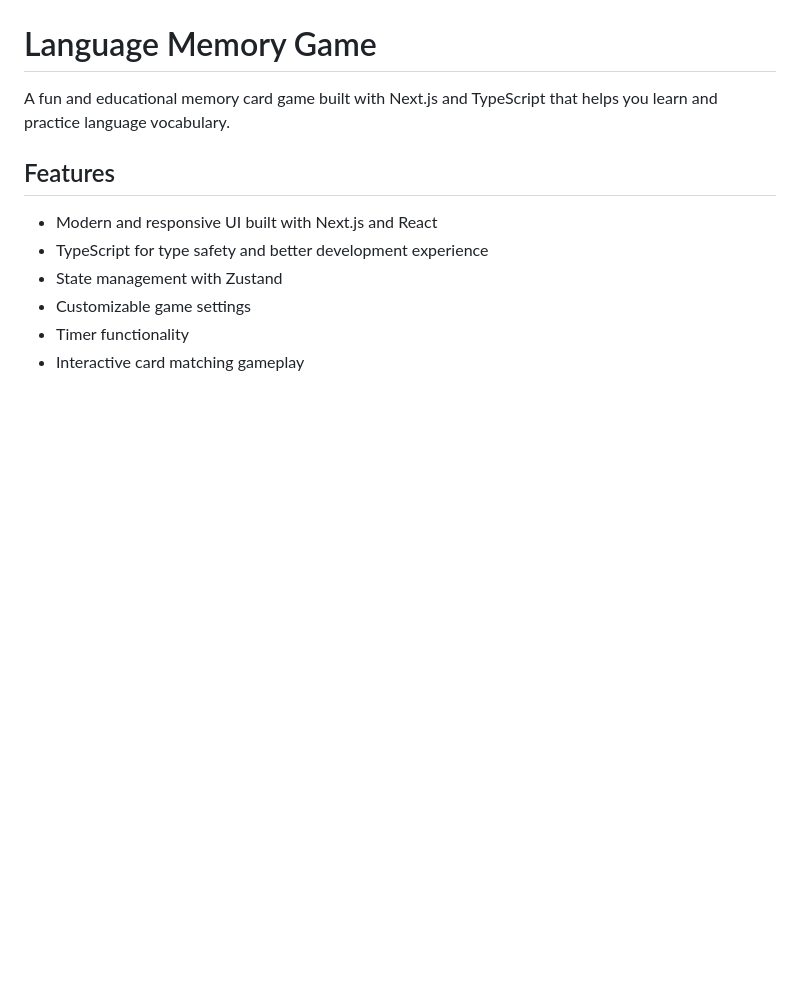
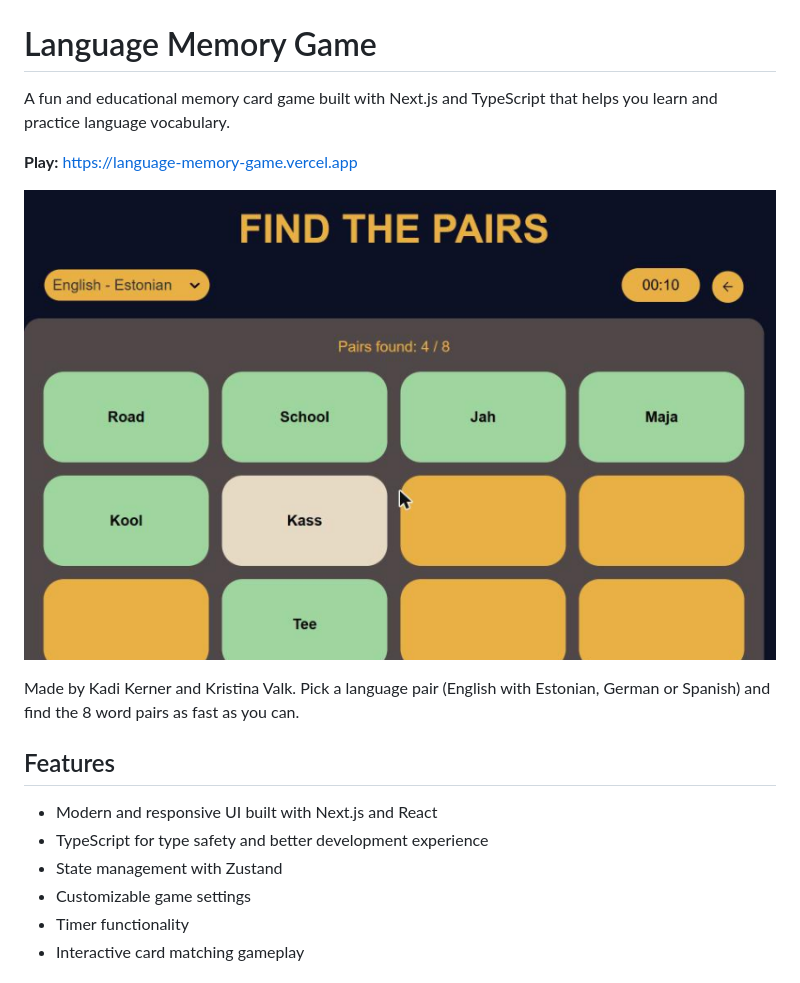
Before and after one commit to punane06/language-memory-game, a Markdown page: README.md, the part around the change. Rendered like a GitHub page; pictures changed too: docs/screenshot.png (added); blank space fills up the shorter version.

Commit message:
Add screenshot and demo link to README
Co-Authored-By: Claude Opus 5.5 <noreply@anthropic.com>

```diff
--- a/README.md
+++ b/README.md
@@ -1,6 +1,12 @@
 # Language Memory Game
 
 A fun and educational memory card game built with Next.js and TypeScript that helps you learn and practice language vocabulary.
+
+**Play:** https://language-memory-game.vercel.app
+
+![Language memory game](./docs/screenshot.png)
+
+Made by Kadi Kerner and Kristina Valk. Pick a language pair (English with Estonian, German or Spanish) and find the 8 word pairs as fast as you can.
 
 ## Features
 
```
